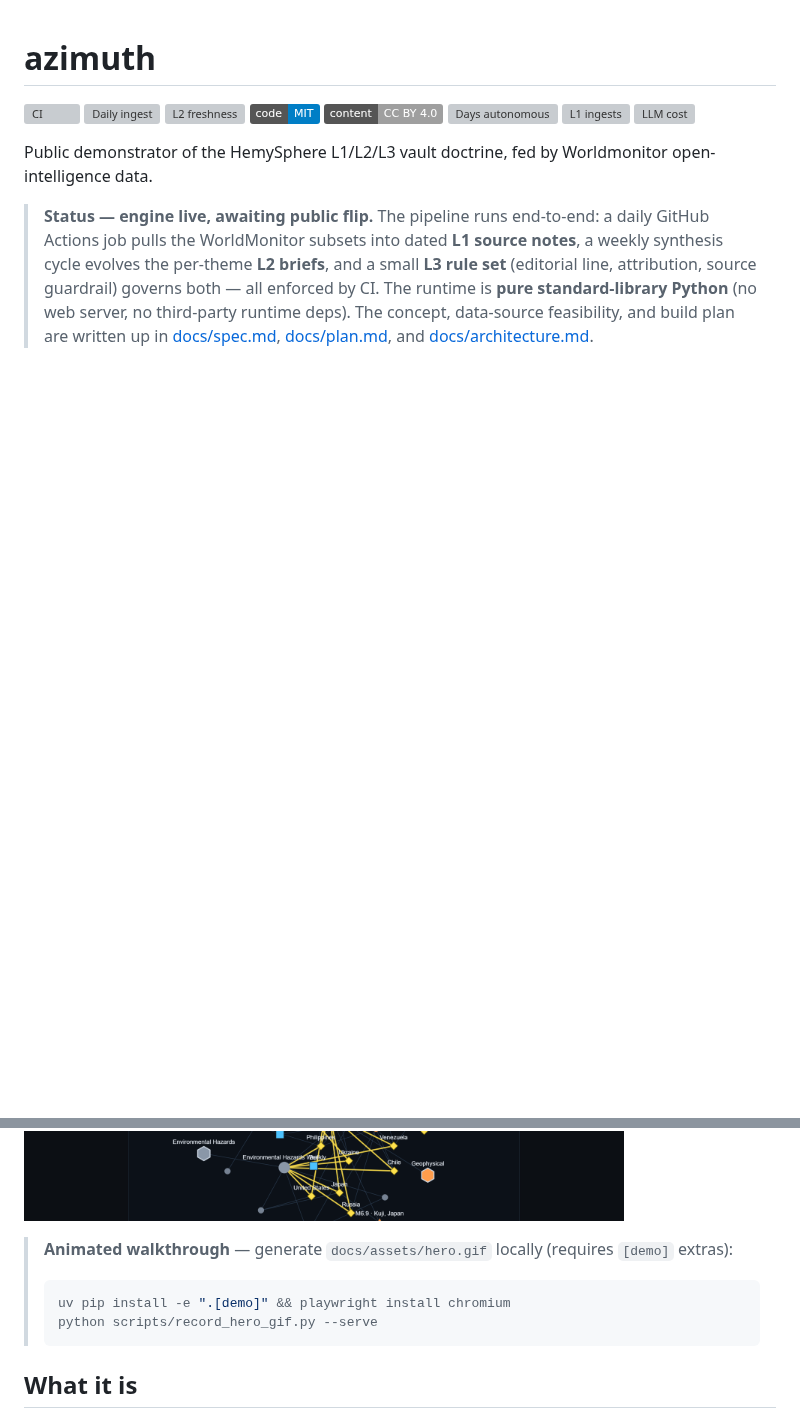
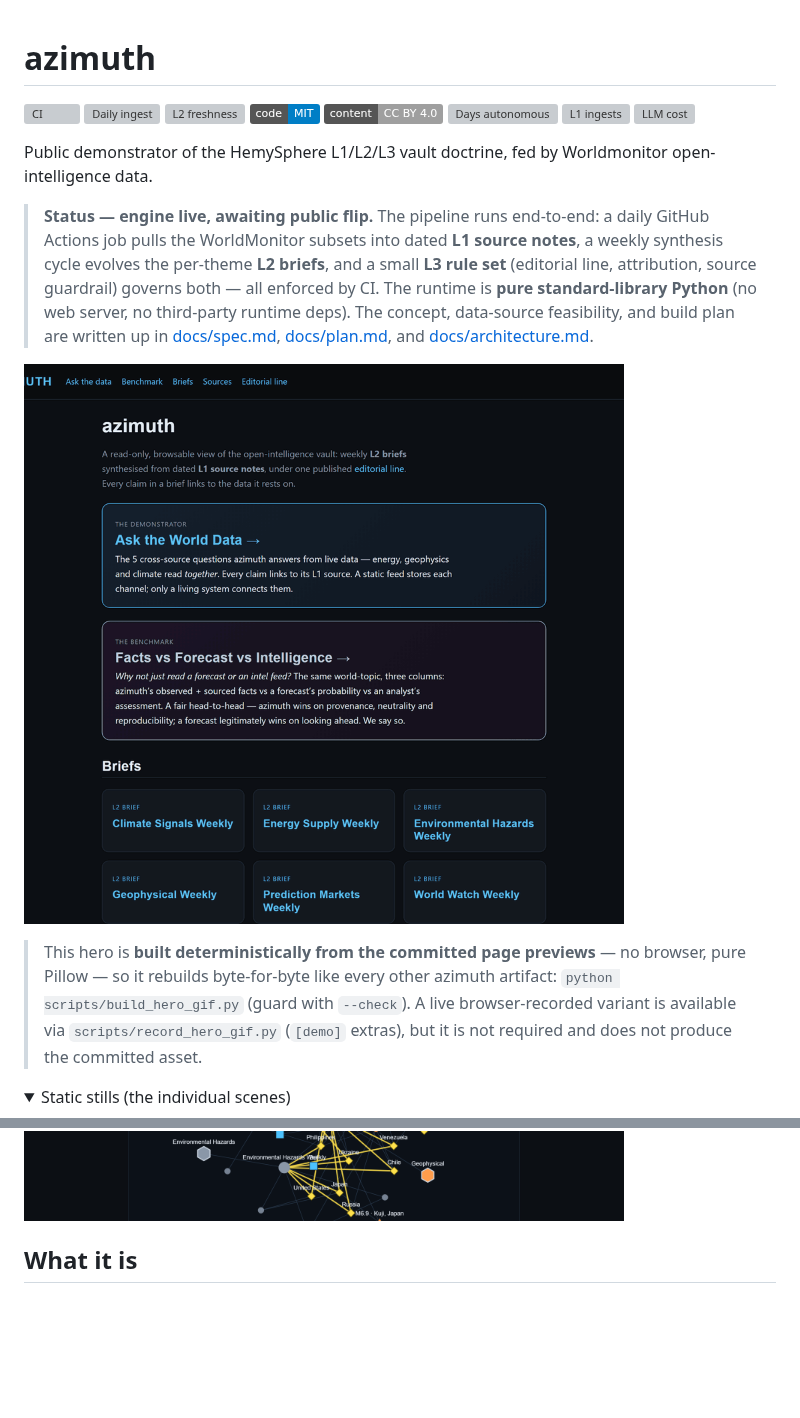
Before and after one commit to mickywin22/azimuth, a Markdown page: README.md, 2 parts joined by grey strips. GitHub-like rendering; pictures changed too: docs/assets/hero.gif (added); folded sections open; badges without logos; blank space fills up the shorter version; grey boxes are pictures that could not be loaded.

````diff
--- a/README.md
+++ b/README.md
@@ -19,15 +19,22 @@ Public demonstrator of the HemySphere L1/L2/L3 vault doctrine, fed by Worldmonit
 > data-source feasibility, and build plan are written up in [docs/spec.md](docs/spec.md),
 > [docs/plan.md](docs/plan.md), and [docs/architecture.md](docs/architecture.md).
 
+![Animated walkthrough of the azimuth site — the home page with its "Ask the World Data" and "Facts vs Forecast" demonstrator cards, the cross-channel knowledge graph tracing a path between two channels, and a weekly L2 brief.](docs/assets/hero.gif)
+
+> This hero is **built deterministically from the committed page previews** — no browser,
+> pure Pillow — so it rebuilds byte-for-byte like every other azimuth artifact:
+> `python scripts/build_hero_gif.py` (guard with `--check`). A live browser-recorded
+> variant is available via `scripts/record_hero_gif.py` (`[demo]` extras), but it is not
+> required and does not produce the committed asset.
+
+<details>
+<summary>Static stills (the individual scenes)</summary>
+
 ![The azimuth read-only site — weekly L2 briefs synthesised from dated L1 source notes, with an "Ask the World Data" demonstrator and a facts-vs-forecast benchmark.](docs/assets/site-preview-home.png)
 
 ![The cross-channel knowledge graph — hexagon channels holding L2 briefs, square commodities and triangle events, joined by gold "shared region" bridges; pick two channels and Trace how they connect, or Find any node by name.](docs/assets/graph-preview.png)
 
-> **Animated walkthrough** — generate `docs/assets/hero.gif` locally (requires `[demo]` extras):
-> ```bash
-> uv pip install -e ".[demo]" && playwright install chromium
-> python scripts/record_hero_gif.py --serve
-> ```
+</details>
 
 ## What it is
 
````
Also changed, not shown: 2 other files.
